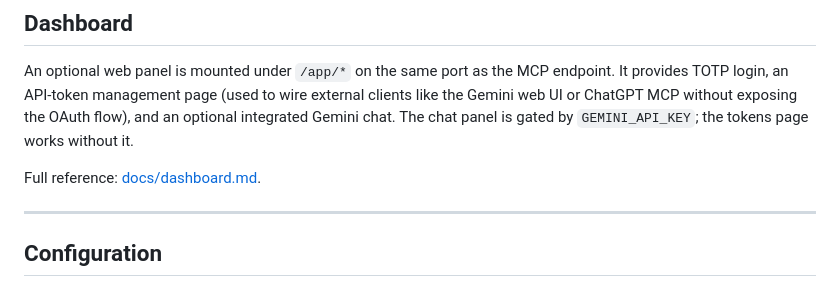
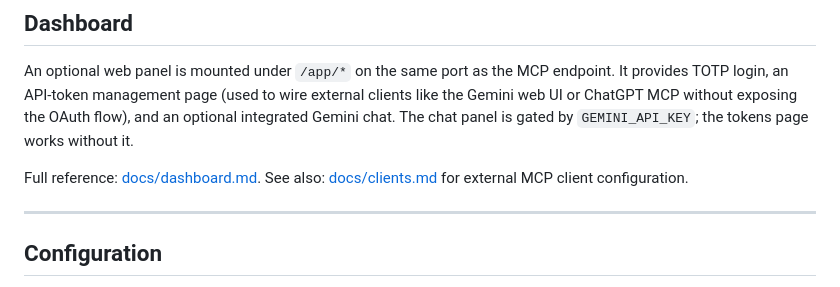
Before and after one commit to Showdown76py/BeaconMCP, a Markdown page: README.md, the part around the change. Drawn GitHub-style.

Commit message:
docs: link clients.md from README dashboard section

```diff
--- a/README.md
+++ b/README.md
@@ -160,7 +160,7 @@ Full setup for **ChatGPT** (Web / Mobile / Codex CLI), **Gemini** (CLI / Antigra
 
 An optional web panel is mounted under `/app/*` on the same port as the MCP endpoint. It provides TOTP login, an API-token management page (used to wire external clients like the Gemini web UI or ChatGPT MCP without exposing the OAuth flow), and an optional integrated Gemini chat. The chat panel is gated by `GEMINI_API_KEY`; the tokens page works without it.
 
-Full reference: [docs/dashboard.md](docs/dashboard.md).
+Full reference: [docs/dashboard.md](docs/dashboard.md). See also: [docs/clients.md](docs/clients.md) for external MCP client configuration.
 
 ---
 
```
